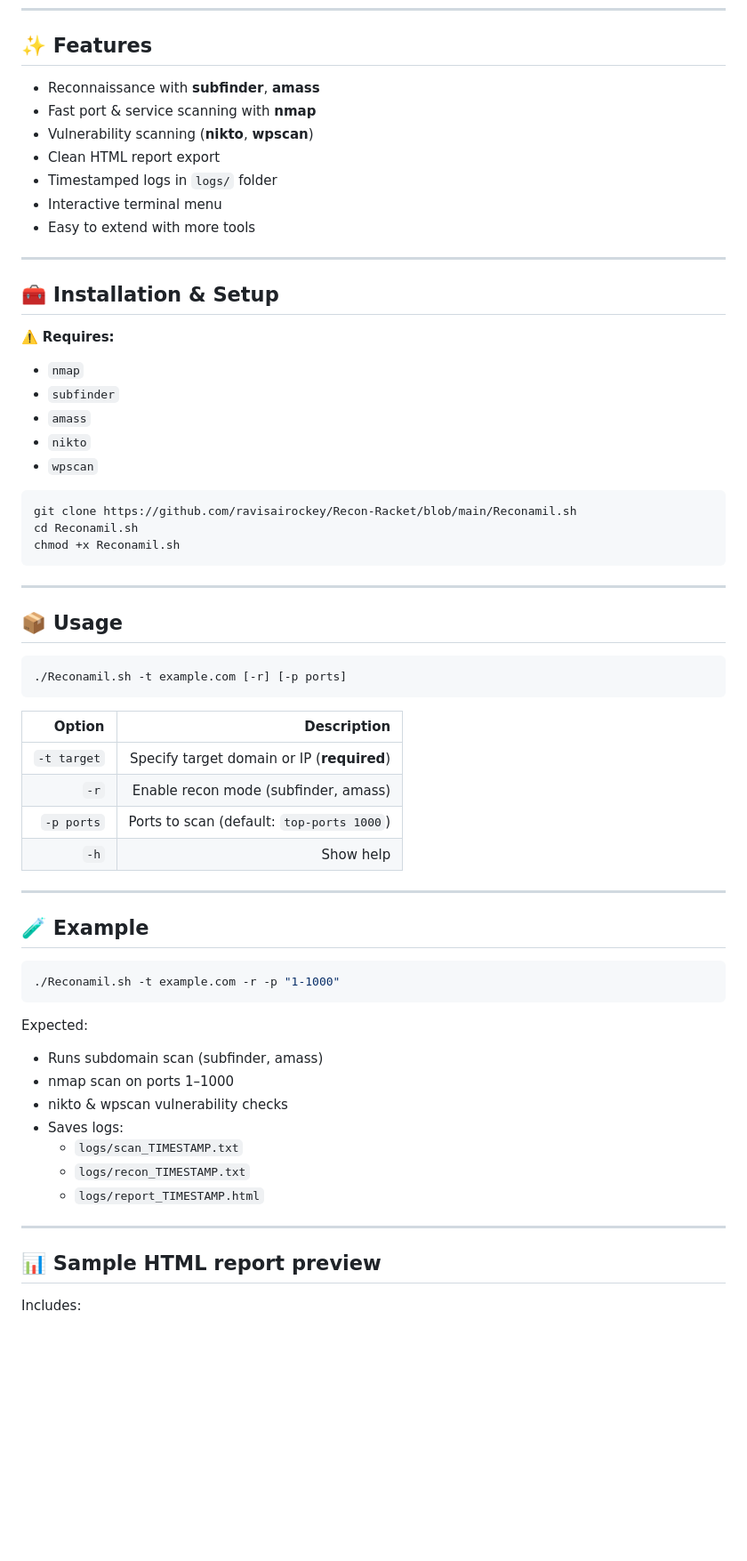
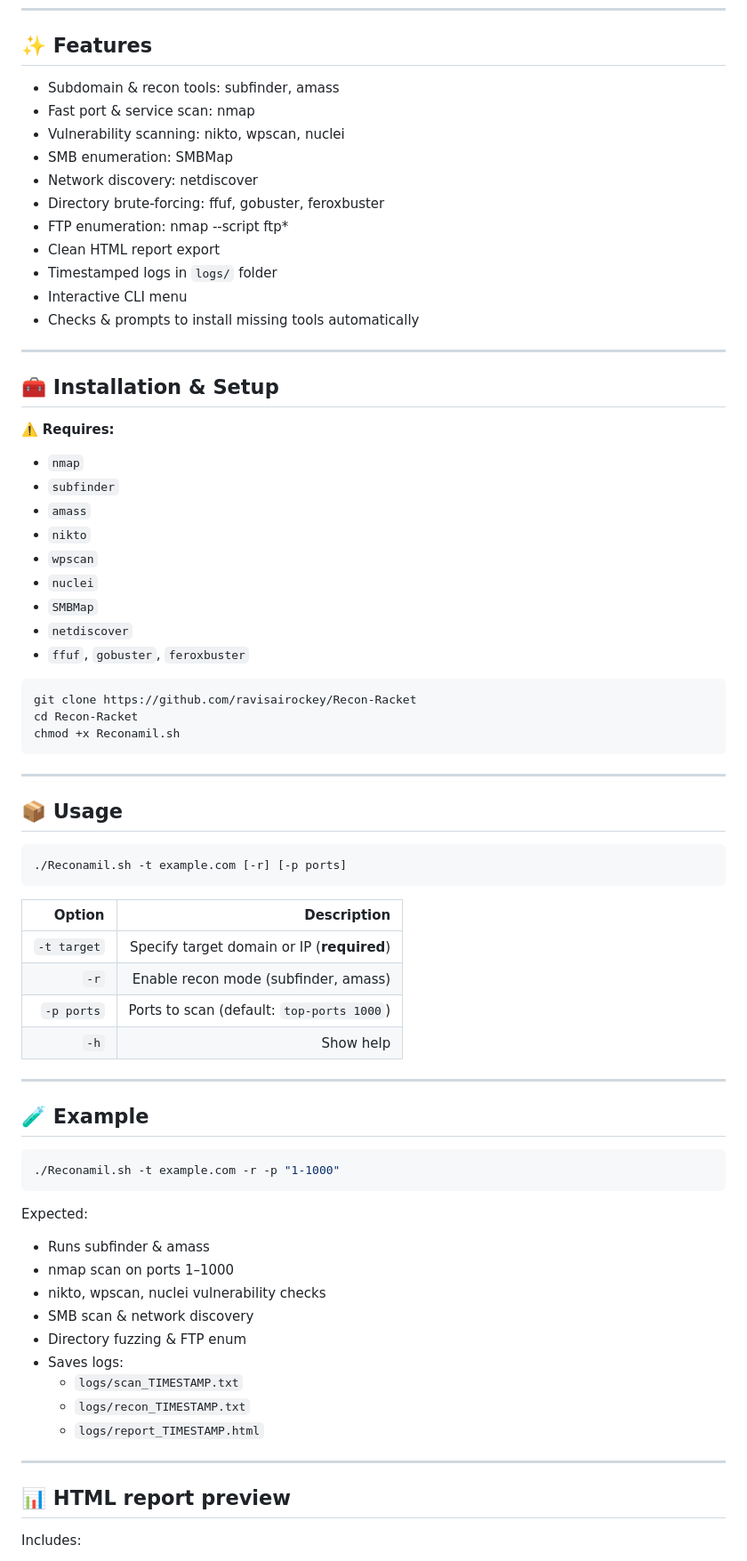
Before and after one commit to ravisairockey/Recon-Racket, a Markdown page: README.md, the part around one of its changes. Shown at 89% size. Drawn GitHub-style; blank space fills up the shorter version.

````diff
--- a/README.md
+++ b/README.md
@@ -43,28 +49,37 @@ graph TD
 
 ## ✨ Features
 
-- Reconnaissance with **subfinder**, **amass**
-- Fast port & service scanning with **nmap**
-- Vulnerability scanning (**nikto**, **wpscan**)
+- Subdomain & recon tools: subfinder, amass
+- Fast port & service scan: nmap
+- Vulnerability scanning: nikto, wpscan, nuclei
+- SMB enumeration: SMBMap
+- Network discovery: netdiscover
+- Directory brute-forcing: ffuf, gobuster, feroxbuster
+- FTP enumeration: nmap --script ftp*
 - Clean HTML report export
 - Timestamped logs in `logs/` folder
-- Interactive terminal menu
-- Easy to extend with more tools
+- Interactive CLI menu
+- Checks & prompts to install missing tools automatically
 
 ---
 
 ## 🧰 Installation & Setup
 
 ⚠️ **Requires:**
+
 - `nmap`
 - `subfinder`
 - `amass`
 - `nikto`
 - `wpscan`
+- `nuclei`
+- `SMBMap`
+- `netdiscover`
+- `ffuf`, `gobuster`, `feroxbuster`
 
 ```bash
-git clone https://github.com/ravisairockey/Recon-Racket/blob/main/Reconamil.sh
-cd Reconamil.sh
+git clone https://github.com/ravisairockey/Recon-Racket
+cd Recon-Racket
 chmod +x Reconamil.sh
 ```
 
@@ -76,12 +91,12 @@ chmod +x Reconamil.sh
 ./Reconamil.sh -t example.com [-r] [-p ports]
 ```
 
-| Option       | Description                                         |
-|-------------:|----------------------------------------------------:|
-| `-t target`  | Specify target domain or IP (**required**)         |
-| `-r`         | Enable recon mode (subfinder, amass)               |
-| `-p ports`   | Ports to scan (default: `top-ports 1000`)         |
-| `-h`         | Show help                                          |
+| Option       | Description                                        |
+|-------------:|---------------------------------------------------:|
+| `-t target`  | Specify target domain or IP (**required**)        |
+| `-r`         | Enable recon mode (subfinder, amass)              |
+| `-p ports`   | Ports to scan (default: `top-ports 1000`)        |
+| `-h`         | Show help                                         |
 
 ---
 
@@ -92,9 +107,11 @@ chmod +x Reconamil.sh
 ```
 
 Expected:
-- Runs subdomain scan (subfinder, amass)
+- Runs subfinder & amass
 - nmap scan on ports 1–1000
-- nikto & wpscan vulnerability checks
+- nikto, wpscan, nuclei vulnerability checks
+- SMB scan & network discovery
+- Directory fuzzing & FTP enum
 - Saves logs:
   - `logs/scan_TIMESTAMP.txt`
   - `logs/recon_TIMESTAMP.txt`
@@ -102,7 +119,7 @@ Expected:
 
 ---
 
-## 📊 Sample HTML report preview
+## 📊 HTML report preview
 
 Includes:
 - Target info
````
Also changed, not shown: other parts of README.md (+28 -21 lines).
